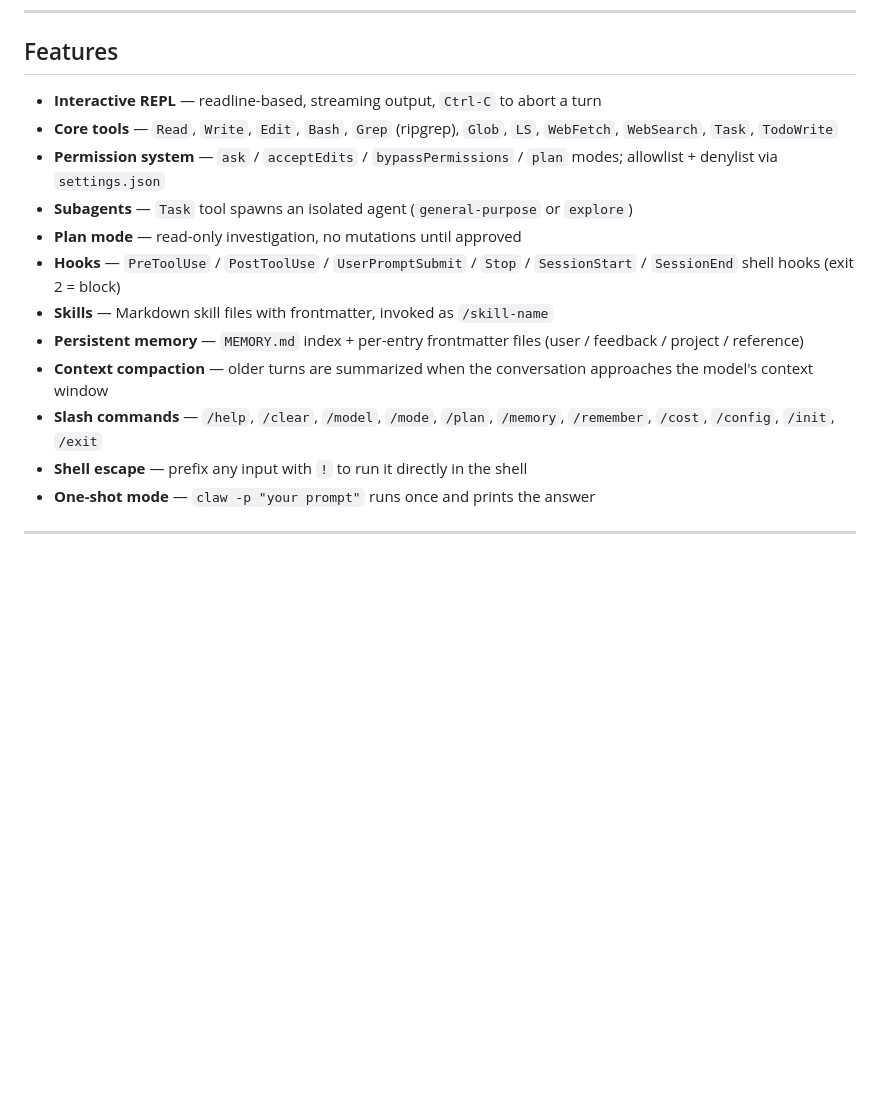
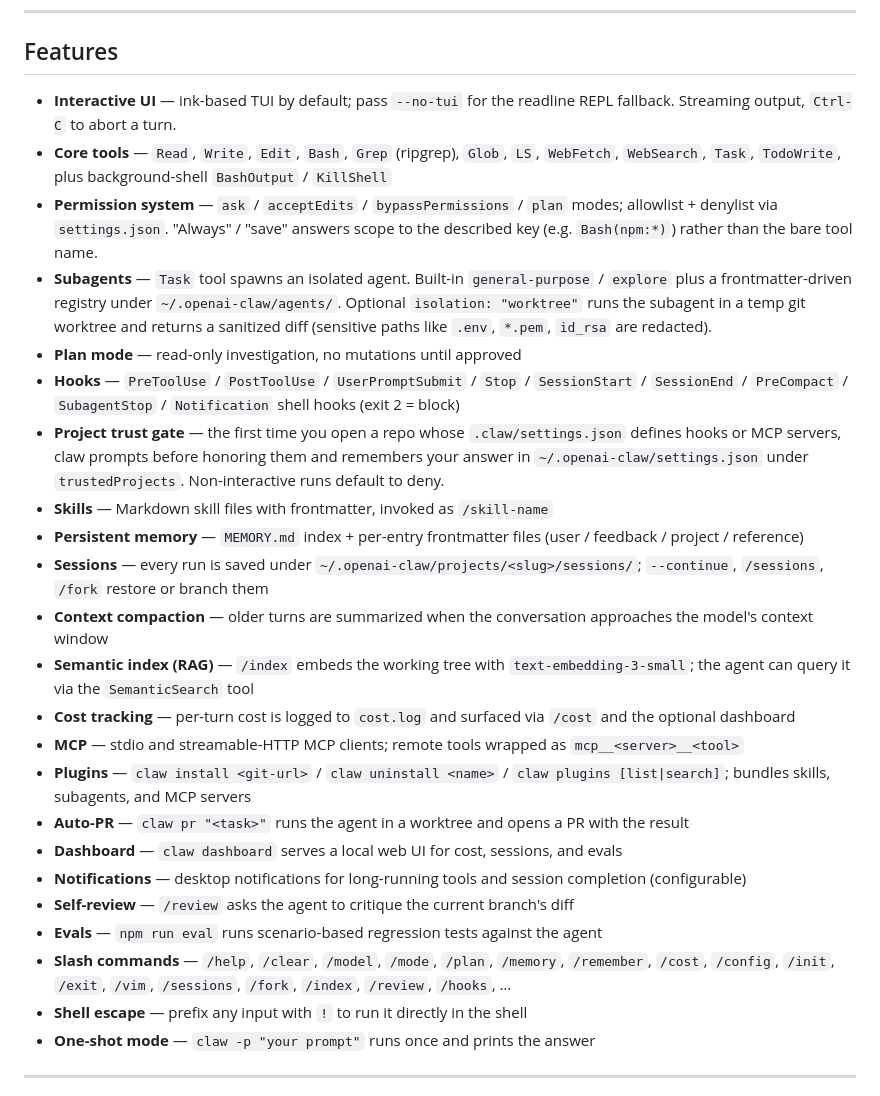
Before and after one commit to codenlighten/openai-claw, a Markdown page: README.md, the part around one of its changes. Drawn GitHub-style; blank space fills up the shorter version.

```diff
--- a/README.md
+++ b/README.md
@@ -8,16 +8,27 @@ It mirrors most of Claude Code's surface area: tool-calling agent loop, REPL, sl
 
 ## Features
 
-- **Interactive REPL** — readline-based, streaming output, `Ctrl-C` to abort a turn
-- **Core tools** — `Read`, `Write`, `Edit`, `Bash`, `Grep` (ripgrep), `Glob`, `LS`, `WebFetch`, `WebSearch`, `Task`, `TodoWrite`
-- **Permission system** — `ask` / `acceptEdits` / `bypassPermissions` / `plan` modes; allowlist + denylist via `settings.json`
-- **Subagents** — `Task` tool spawns an isolated agent (`general-purpose` or `explore`)
+- **Interactive UI** — ink-based TUI by default; pass `--no-tui` for the readline REPL fallback. Streaming output, `Ctrl-C` to abort a turn.
+- **Core tools** — `Read`, `Write`, `Edit`, `Bash`, `Grep` (ripgrep), `Glob`, `LS`, `WebFetch`, `WebSearch`, `Task`, `TodoWrite`, plus background-shell `BashOutput` / `KillShell`
+- **Permission system** — `ask` / `acceptEdits` / `bypassPermissions` / `plan` modes; allowlist + denylist via `settings.json`. "Always" / "save" answers scope to the described key (e.g. `Bash(npm:*)`) rather than the bare tool name.
+- **Subagents** — `Task` tool spawns an isolated agent. Built-in `general-purpose` / `explore` plus a frontmatter-driven registry under `~/.openai-claw/agents/`. Optional `isolation: "worktree"` runs the subagent in a temp git worktree and returns a sanitized diff (sensitive paths like `.env`, `*.pem`, `id_rsa` are redacted).
 - **Plan mode** — read-only investigation, no mutations until approved
-- **Hooks** — `PreToolUse` / `PostToolUse` / `UserPromptSubmit` / `Stop` / `SessionStart` / `SessionEnd` shell hooks (exit 2 = block)
+- **Hooks** — `PreToolUse` / `PostToolUse` / `UserPromptSubmit` / `Stop` / `SessionStart` / `SessionEnd` / `PreCompact` / `SubagentStop` / `Notification` shell hooks (exit 2 = block)
+- **Project trust gate** — the first time you open a repo whose `.claw/settings.json` defines hooks or MCP servers, claw prompts before honoring them and remembers your answer in `~/.openai-claw/settings.json` under `trustedProjects`. Non-interactive runs default to deny.
 - **Skills** — Markdown skill files with frontmatter, invoked as `/skill-name`
 - **Persistent memory** — `MEMORY.md` index + per-entry frontmatter files (user / feedback / project / reference)
+- **Sessions** — every run is saved under `~/.openai-claw/projects/<slug>/sessions/`; `--continue`, `/sessions`, `/fork` restore or branch them
 - **Context compaction** — older turns are summarized when the conversation approaches the model's context window
-- **Slash commands** — `/help`, `/clear`, `/model`, `/mode`, `/plan`, `/memory`, `/remember`, `/cost`, `/config`, `/init`, `/exit`
+- **Semantic index (RAG)** — `/index` embeds the working tree with `text-embedding-3-small`; the agent can query it via the `SemanticSearch` tool
+- **Cost tracking** — per-turn cost is logged to `cost.log` and surfaced via `/cost` and the optional dashboard
+- **MCP** — stdio and streamable-HTTP MCP clients; remote tools wrapped as `mcp__<server>__<tool>`
+- **Plugins** — `claw install <git-url>` / `claw uninstall <name>` / `claw plugins [list|search]`; bundles skills, subagents, and MCP servers
+- **Auto-PR** — `claw pr "<task>"` runs the agent in a worktree and opens a PR with the result
+- **Dashboard** — `claw dashboard` serves a local web UI for cost, sessions, and evals
+- **Notifications** — desktop notifications for long-running tools and session completion (configurable)
+- **Self-review** — `/review` asks the agent to critique the current branch's diff
+- **Evals** — `npm run eval` runs scenario-based regression tests against the agent
+- **Slash commands** — `/help`, `/clear`, `/model`, `/mode`, `/plan`, `/memory`, `/remember`, `/cost`, `/config`, `/init`, `/exit`, `/vim`, `/sessions`, `/fork`, `/index`, `/review`, `/hooks`, …
 - **Shell escape** — prefix any input with `!` to run it directly in the shell
 - **One-shot mode** — `claw -p "your prompt"` runs once and prints the answer
 
```
Also changed, not shown: other parts of README.md (+21 -8 lines), CLAW.md (+2 -2 lines).
